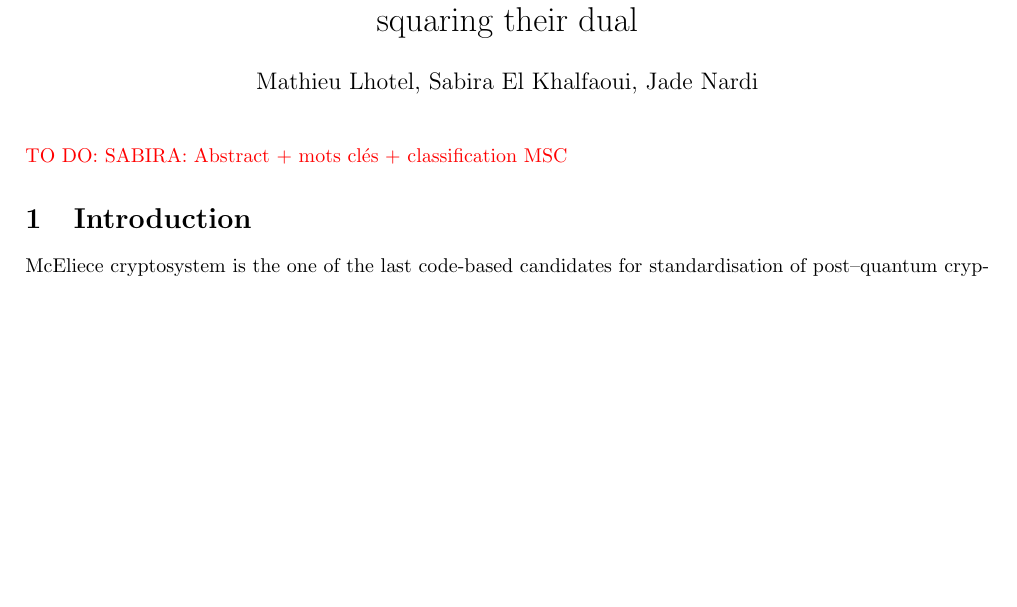
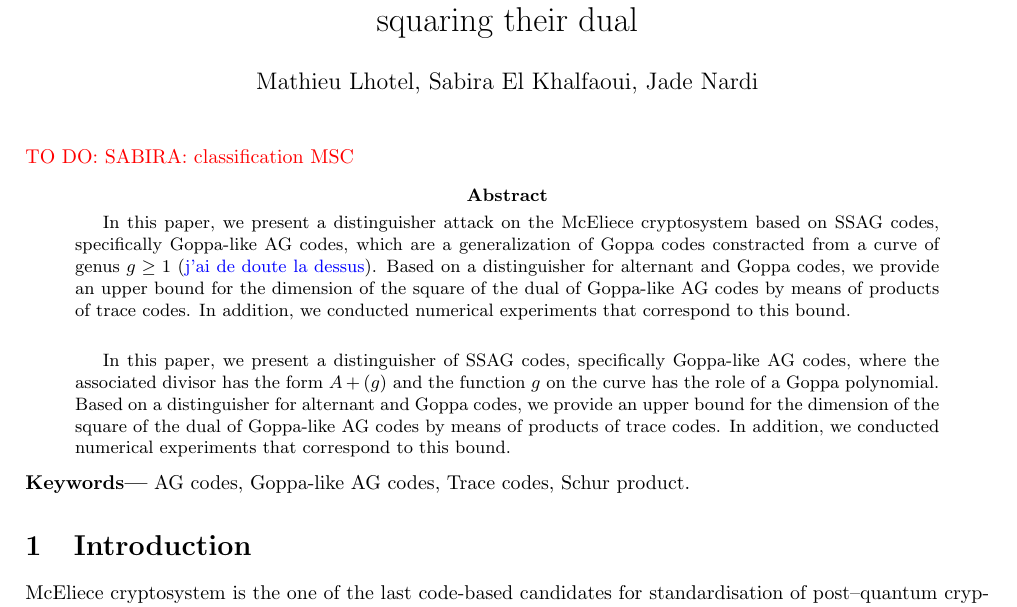
Before and after one commit to Reiikar/Distinguisher, a LaTeX paper (src/Hermitian_SSAG_distinguisher.tex): part of page 1 of 15, cut so that both start at the same text, the shorter picture padded with empty space. Compiled offline with pdfLaTeX.

Commit message:
Update Hermitian_SSAG_distinguisher.tex
Abtract + Keyworkds

```diff
--- a/src/Hermitian_SSAG_distinguisher.tex
+++ b/src/Hermitian_SSAG_distinguisher.tex
@@ -85,7 +85,8 @@
 \newcommand\mathieu[1]{\textcolor{brown}{#1}}
 \newcommand{\modifier}[1]{\textcolor{red}{\textbf{#1}}}
 \newcommand\sabira[1]{\textcolor{blue}{#1}}
-
+%%%%%-------- Keywords--------------
+\providecommand{\keywords}[1]{\textbf{Keywords---} #1}
 
 %-----Début---------%
 
@@ -99,7 +100,15 @@
 
 \maketitle
 
-\TODO{SABIRA: Abstract + mots clés + classification MSC}
+\TODO{SABIRA: classification MSC}
+\begin{abstract}
+	In this paper, we present a distinguisher attack on the McEliece cryptosystem based on SSAG codes, specifically Goppa-like AG codes, which are a generalization of Goppa codes constracted from a curve of genus $g \geq 1$ (\sabira{j'ai de doute la dessus}). Based on a distinguisher for alternant and Goppa codes, we provide an upper bound for the dimension of the square of the dual of Goppa-like AG codes by means of products of trace codes. In addition, we conducted numerical experiments that correspond to this bound.
+	\vskip 0.5cm
+
+	In this paper, we present a distinguisher of SSAG codes, specifically Goppa-like AG codes, where the associated divisor has the form $A+(g)$ and the function $g$ on the curve has the role of a Goppa polynomial. Based on a distinguisher for alternant and Goppa codes, we provide an upper bound for the dimension of the square of the dual of Goppa-like AG codes by means of products of trace codes. In addition, we conducted numerical experiments that correspond to this bound.
+\end{abstract}
+
+\keywords{AG codes, Goppa-like AG codes, Trace codes, Schur product.}
 
 \section{Introduction}
 
```
